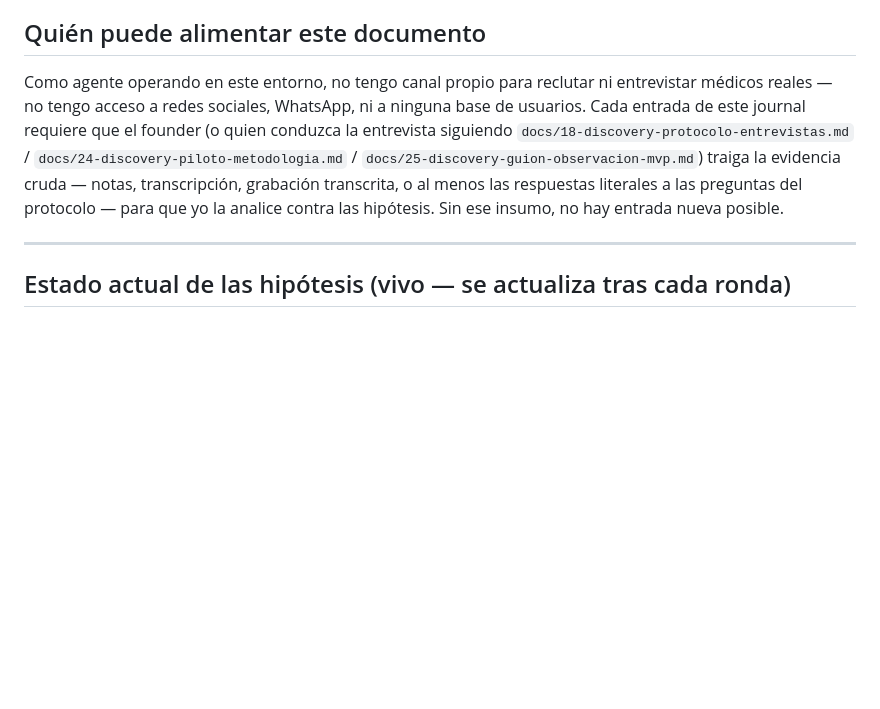
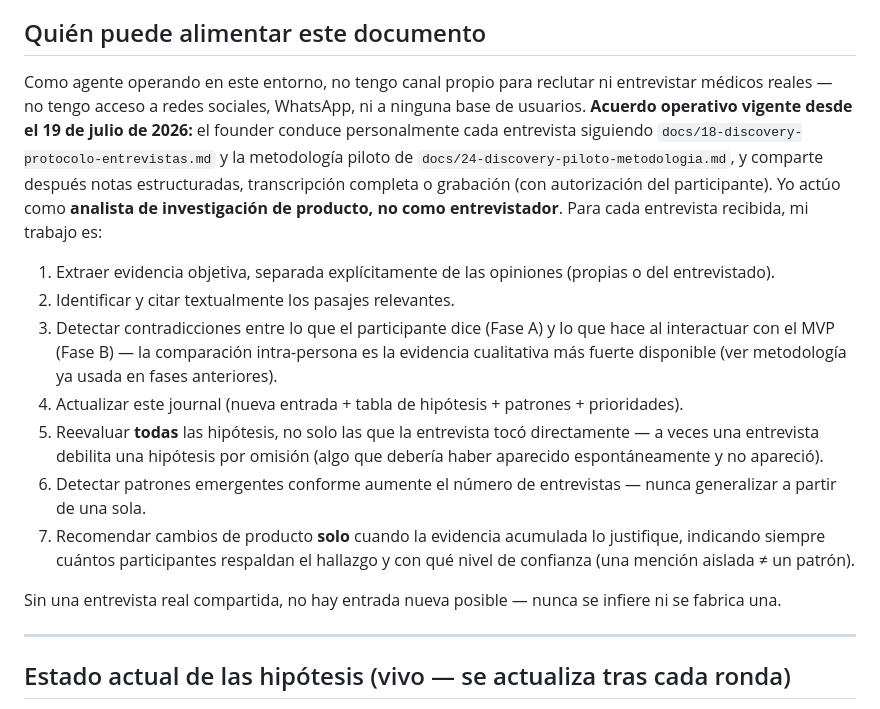
Before and after one commit to mdrenniemedina-cpu/Medical-Pathway, a Markdown page: docs/product-learning-journal.md, the part around the change. Rendered like a GitHub page; blank space fills up the shorter version.

```diff
--- a/docs/product-learning-journal.md
+++ b/docs/product-learning-journal.md
@@ -12,7 +12,17 @@
 
 ## Quién puede alimentar este documento
 
-Como agente operando en este entorno, no tengo canal propio para reclutar ni entrevistar médicos reales — no tengo acceso a redes sociales, WhatsApp, ni a ninguna base de usuarios. Cada entrada de este journal requiere que el founder (o quien conduzca la entrevista siguiendo `docs/18-discovery-protocolo-entrevistas.md` / `docs/24-discovery-piloto-metodologia.md` / `docs/25-discovery-guion-observacion-mvp.md`) traiga la evidencia cruda — notas, transcripción, grabación transcrita, o al menos las respuestas literales a las preguntas del protocolo — para que yo la analice contra las hipótesis. Sin ese insumo, no hay entrada nueva posible.
+Como agente operando en este entorno, no tengo canal propio para reclutar ni entrevistar médicos reales — no tengo acceso a redes sociales, WhatsApp, ni a ninguna base de usuarios. **Acuerdo operativo vigente desde el 19 de julio de 2026:** el founder conduce personalmente cada entrevista siguiendo `docs/18-discovery-protocolo-entrevistas.md` y la metodología piloto de `docs/24-discovery-piloto-metodologia.md`, y comparte después notas estructuradas, transcripción completa o grabación (con autorización del participante). Yo actúo como **analista de investigación de producto, no como entrevistador**. Para cada entrevista recibida, mi trabajo es:
+
+1. Extraer evidencia objetiva, separada explícitamente de las opiniones (propias o del entrevistado).
+2. Identificar y citar textualmente los pasajes relevantes.
+3. Detectar contradicciones entre lo que el participante dice (Fase A) y lo que hace al interactuar con el MVP (Fase B) — la comparación intra-persona es la evidencia cualitativa más fuerte disponible (ver metodología ya usada en fases anteriores).
+4. Actualizar este journal (nueva entrada + tabla de hipótesis + patrones + prioridades).
+5. Reevaluar **todas** las hipótesis, no solo las que la entrevista tocó directamente — a veces una entrevista debilita una hipótesis por omisión (algo que debería haber aparecido espontáneamente y no apareció).
+6. Detectar patrones emergentes conforme aumente el número de entrevistas — nunca generalizar a partir de una sola.
+7. Recomendar cambios de producto **solo** cuando la evidencia acumulada lo justifique, indicando siempre cuántos participantes respaldan el hallazgo y con qué nivel de confianza (una mención aislada ≠ un patrón).
+
+Sin una entrevista real compartida, no hay entrada nueva posible — nunca se infiere ni se fabrica una.
 
 ---
 
```
Also changed, not shown: docs/decisions/ADR-024-despliegue-beta-vercel-render.md (added, +87 -0 lines).
